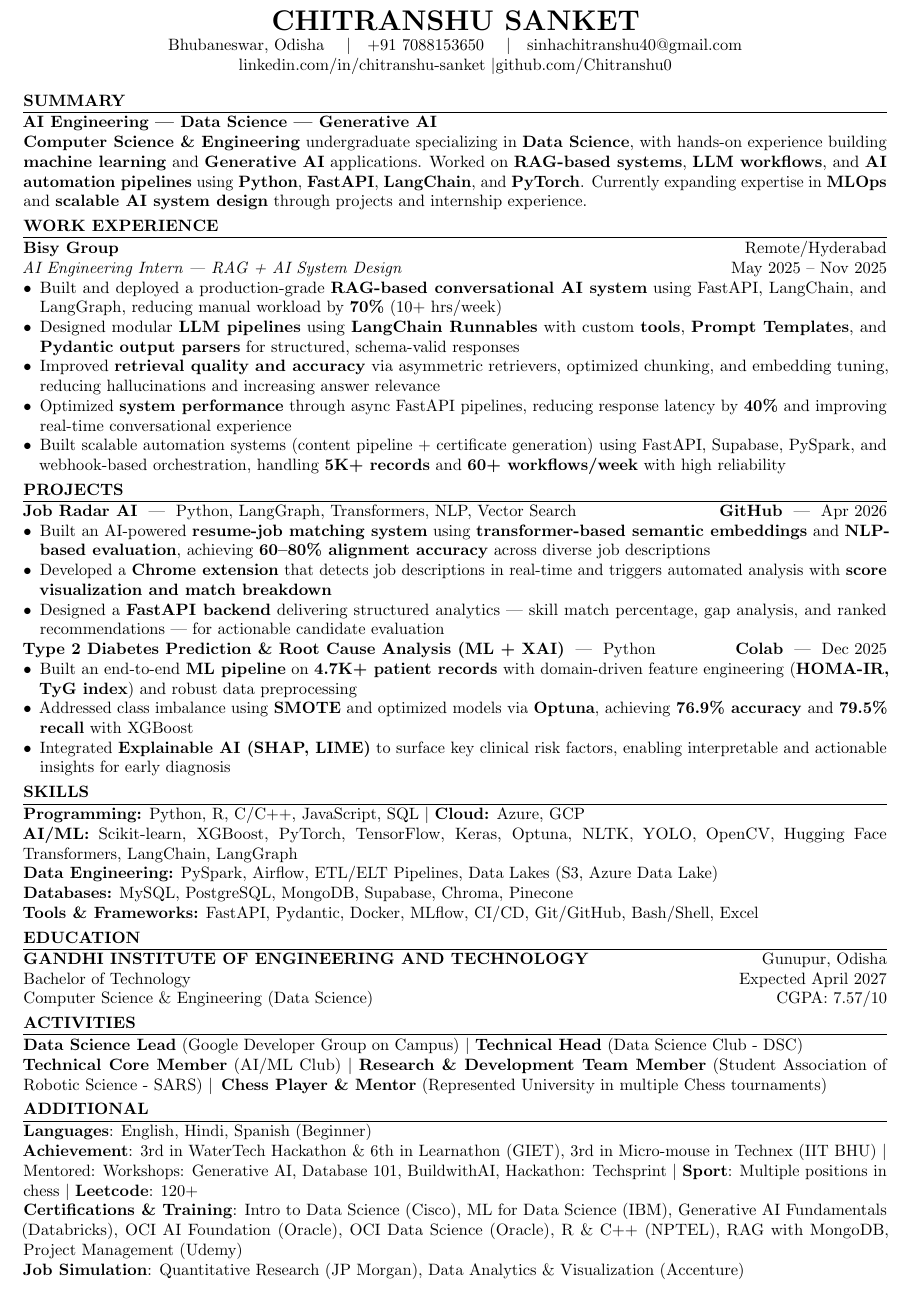
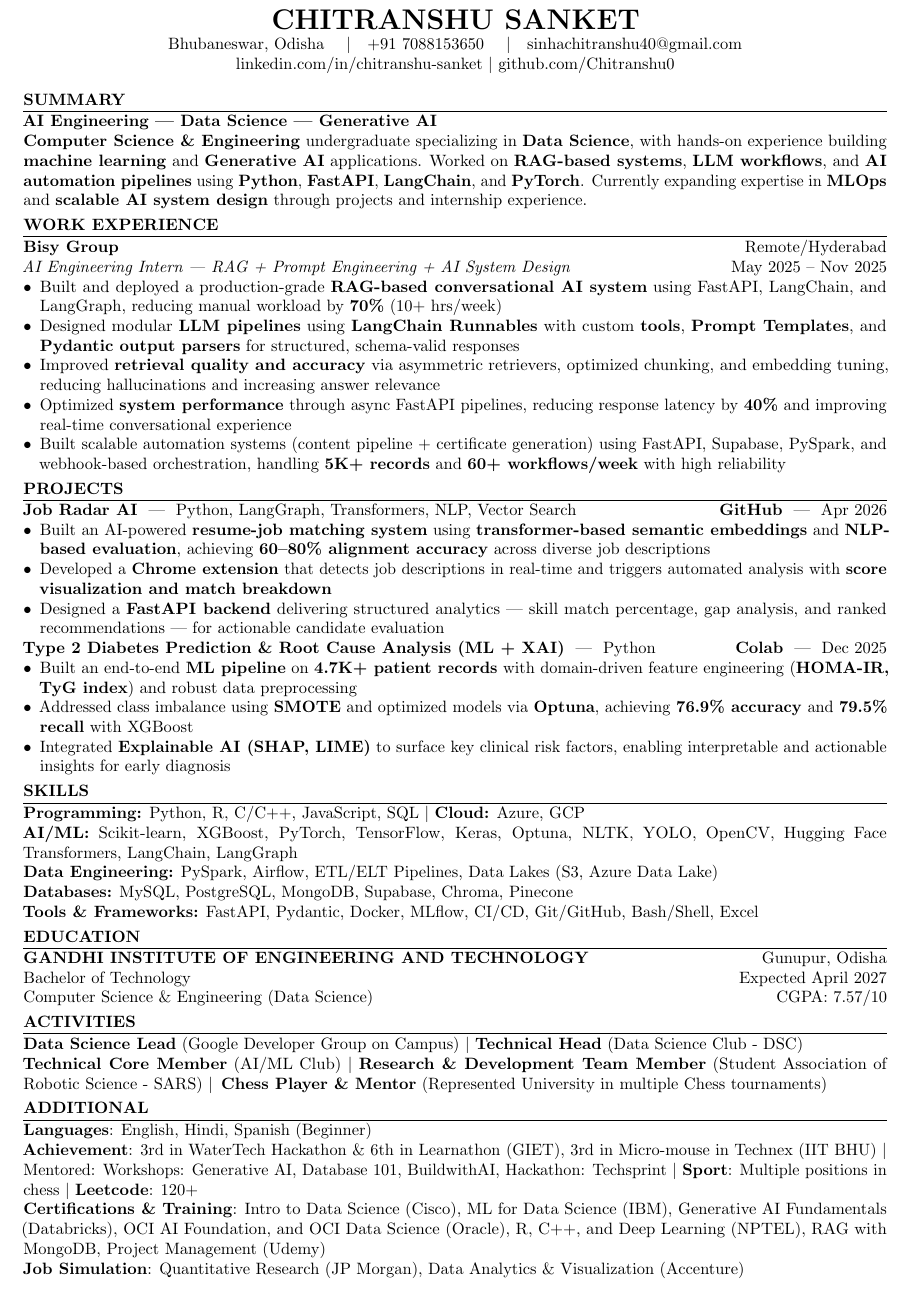
Before and after one commit to Chitranshu0/Chitranshu0, a LaTeX CV (Resume.tex): part of the page, cut so that both start at the same text. Compiled offline with pdfLaTeX.

```diff
--- a/Resume.tex
+++ b/Resume.tex
@@ -47,7 +47,7 @@
 %==================== EXPERIENCE ====================
 \section*{WORK EXPERIENCE}
 \textbf{Bisy Group} \hfill Remote/Hyderabad \\
-\textit{AI Engineering Intern | RAG + AI System Design}
+\textit{AI Engineering Intern | RAG + Prompt Engineering + AI System Design}
 \hfill May 2025 -- Nov 2025
 \begin{itemize}
 \item Built and deployed a production-grade \textbf{RAG-based conversational AI system} using FastAPI, LangChain, and LangGraph, reducing manual workload by \textbf{70\%} (10+ hrs/week)
@@ -108,9 +108,11 @@
 \href{https://www.credly.com/badges/17c90d86-9797-4798-a088-4dcf9361e75b/linked_in_profile}{Intro to Data Science (Cisco)},
 \href{https://www.credly.com/badges/5c756b63-478c-44eb-aea7-790aa632a77d/linked_in_profile}{ML for Data Science (IBM)},
 \href{https://credentials.databricks.com/3f760a8d-9602-4faa-a69d-d10ee529c6fe}{Generative AI Fundamentals (Databricks)},
-\href{https://catalog-education.oracle.com/ords/certview/sharebadge?id=A74BAEE475B2B42837E76DEDAA9BDBA2C95F9BE379458867CF229D072955FB08}{OCI AI Foundation (Oracle)},
+\href{https://catalog-education.oracle.com/ords/certview/sharebadge?id=A74BAEE475B2B42837E76DEDAA9BDBA2C95F9BE379458867CF229D072955FB08}{OCI AI Foundation}, and
 \href{https://catalog-education.oracle.com/pls/certview/sharebadge?id=CDED7695B5FAE61AB79E787BBC190F5B0DB7BDA920000CDAF4A18AA46F7BC96A}{OCI Data Science (Oracle)},
-\href{https://archive.nptel.ac.in/content/noc/NOC25/SEM1/Ecertificates/106/noc25-cs58/Course/NPTEL25CS58S44610006604438362.pdf}{R \& C++ (NPTEL)},
+\href{https://archive.nptel.ac.in/content/noc/NOC25/SEM2/Ecertificates/111/noc25-ma100/Course/NPTEL25MA100S65720006810259477.pdf}{R},
+\href{https://archive.nptel.ac.in/content/noc/NOC25/SEM1/Ecertificates/106/noc25-cs58/Course/NPTEL25CS58S44610006604438362.pdf}{C++}, and
+\href{https://storage.googleapis.com/2026-mar-halltickets/certificate-generation-apr26/final/regular/noc26-cs01/NOC26CS01S105540014604244504.pdf}{Deep Learning (NPTEL)},
 \href{https://learn.mongodb.com/c/o1gCvbBOSAKMxtcYkz66ng}{RAG with MongoDB},
 \href{https://www.udemy.com/certificate/UC-ee5e304f-64d1-4848-8470-7edc9f8d8278/}{Project Management (Udemy)} \\
 \textbf{Job Simulation}:
```
Also changed, not shown: Resume.tex (2 more changed lines).
